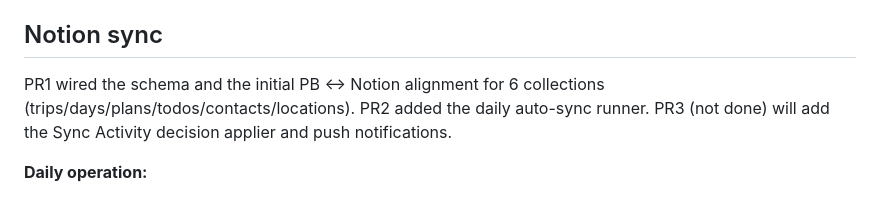
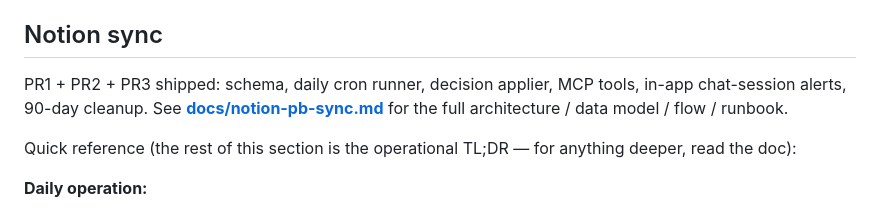
Before and after one commit to showbox88/claude-phone-bridge, a Markdown page: CLAUDE.md, the part around the change. GitHub-like rendering.

```diff
--- a/CLAUDE.md
+++ b/CLAUDE.md
@@ -63,10 +63,13 @@ ssh dashboard-server 'systemctl status phone-bridge'
 
 ## Notion sync
 
-PR1 wired the schema and the initial PB ↔ Notion alignment for 6 collections
-(trips/days/plans/todos/contacts/locations). PR2 added the daily auto-sync
-runner. PR3 (not done) will add the Sync Activity decision applier and push
-notifications.
+PR1 + PR2 + PR3 shipped: schema, daily cron runner, decision applier, MCP
+tools, in-app chat-session alerts, 90-day cleanup. See
+**[docs/notion-pb-sync.md](docs/notion-pb-sync.md)** for the full
+architecture / data model / flow / runbook.
+
+Quick reference (the rest of this section is the operational TL;DR — for
+anything deeper, read the doc):
 
 **Daily operation:**
 - systemd timer `notion-sync.timer` fires hourly.
```
Also changed, not shown: docs/notion-pb-sync.md (added, +448 -0 lines).
